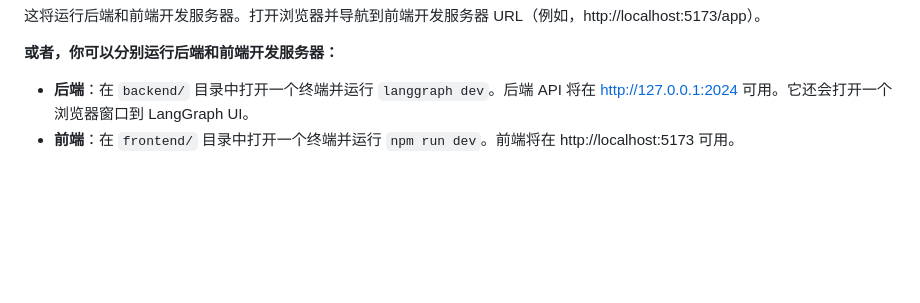
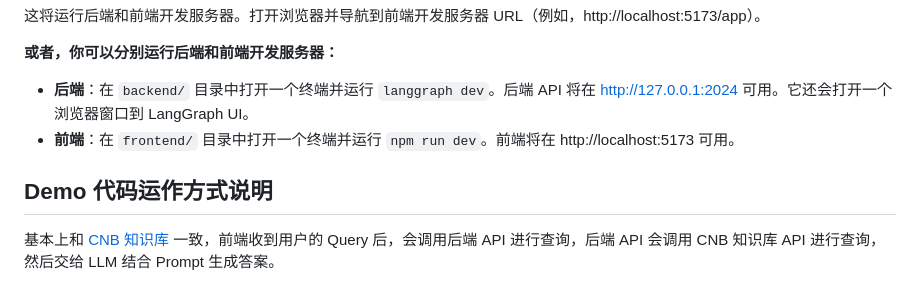
Before and after one commit to AndrewCullacino/AI-Knowledge-Base-Building, a Markdown page: README.md, the part around the change. GitHub-like rendering; blank space fills up the shorter version.

Commit message:
fix: demo 代码说明

```diff
--- a/README.md
+++ b/README.md
@@ -306,3 +306,8 @@ make dev
 
 - **后端**：在 `backend/` 目录中打开一个终端并运行 `langgraph dev`。后端 API 将在 http://127.0.0.1:2024 可用。它还会打开一个浏览器窗口到 LangGraph UI。
 - **前端**：在 `frontend/` 目录中打开一个终端并运行 `npm run dev`。前端将在 http://localhost:5173 可用。
+
+
+## Demo 代码运作方式说明
+
+基本上和 [CNB 知识库](https://docs.cnb.cool/zh/ai/knowledge-base.html) 一致，前端收到用户的 Query 后，会调用后端 API 进行查询，后端 API 会调用 CNB 知识库 API 进行查询，然后交给 LLM 结合 Prompt 生成答案。
```
